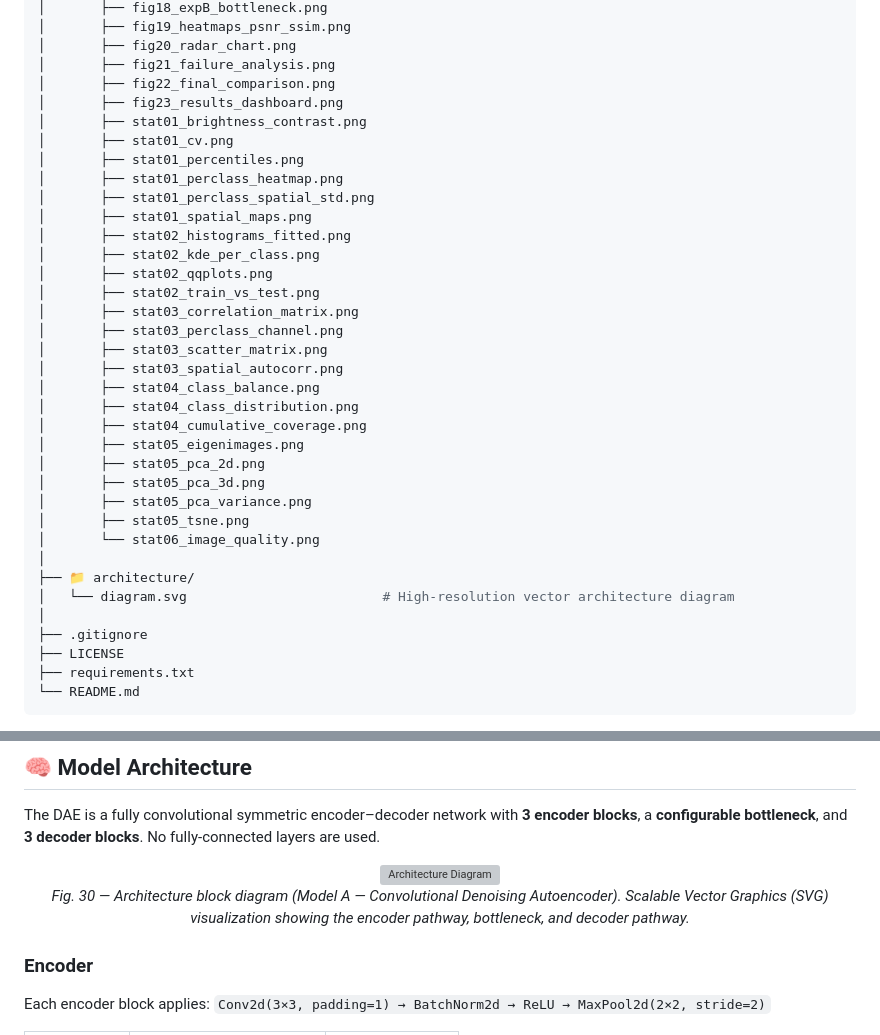
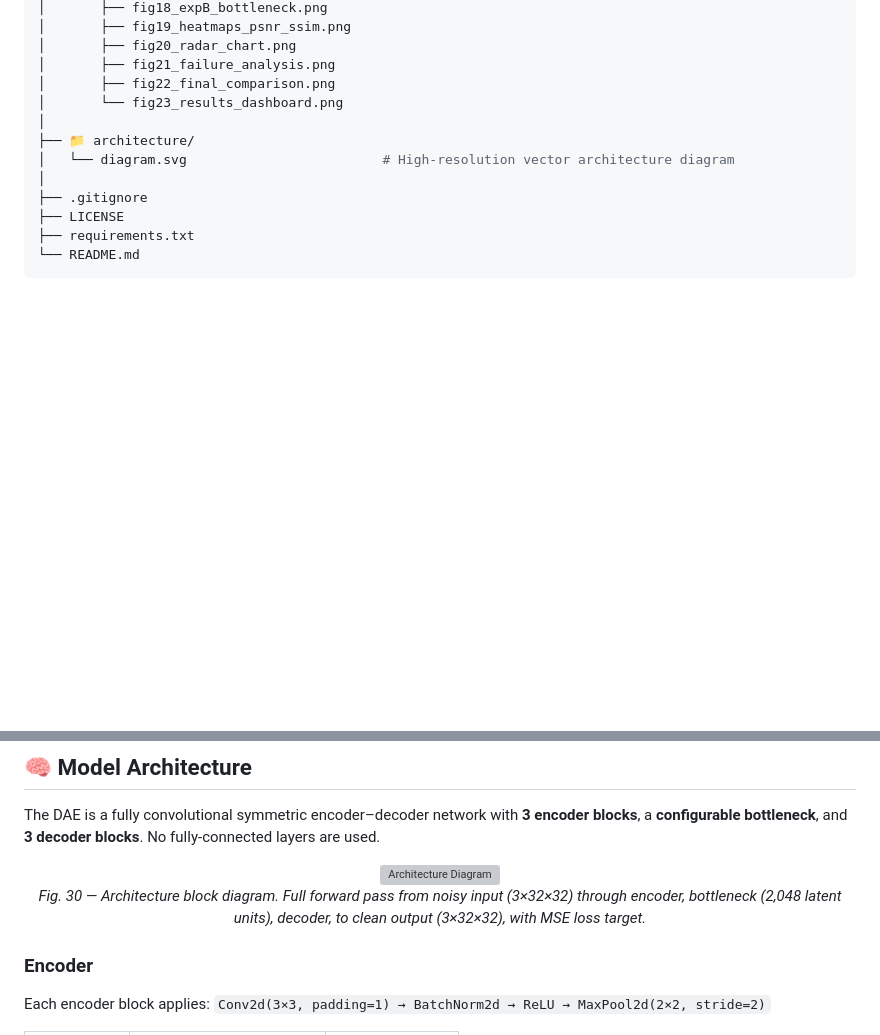
Before and after one commit to code-with-idrees/Denoising-Autoencoder-Cifar10, a Markdown page: README.md, 2 parts joined by grey strips. Drawn GitHub-style; blank space fills up the shorter version; grey boxes are pictures that could not be loaded.

```diff
--- a/README.md
+++ b/README.md
@@ -110,30 +110,7 @@ denoising-autoencoder-cifar10/
 │       ├── fig20_radar_chart.png
 │       ├── fig21_failure_analysis.png
 │       ├── fig22_final_comparison.png
-│       ├── fig23_results_dashboard.png
-│       ├── stat01_brightness_contrast.png
-│       ├── stat01_cv.png
-│       ├── stat01_percentiles.png
-│       ├── stat01_perclass_heatmap.png
-│       ├── stat01_perclass_spatial_std.png
-│       ├── stat01_spatial_maps.png
-│       ├── stat02_histograms_fitted.png
-│       ├── stat02_kde_per_class.png
-│       ├── stat02_qqplots.png
-│       ├── stat02_train_vs_test.png
-│       ├── stat03_correlation_matrix.png
-│       ├── stat03_perclass_channel.png
-│       ├── stat03_scatter_matrix.png
-│       ├── stat03_spatial_autocorr.png
-│       ├── stat04_class_balance.png
-│       ├── stat04_class_distribution.png
-│       ├── stat04_cumulative_coverage.png
-│       ├── stat05_eigenimages.png
-│       ├── stat05_pca_2d.png
-│       ├── stat05_pca_3d.png
-│       ├── stat05_pca_variance.png
-│       ├── stat05_tsne.png
-│       └── stat06_image_quality.png
+│       └── fig23_results_dashboard.png
 │
 ├── 📁 architecture/
 │   └── diagram.svg                         # High-resolution vector architecture diagram
@@ -455,5 +432,5 @@ The DAE is a fully convolutional symmetric encoder–decoder network with **3 en
   <br/>
-  <em>Fig. 30 — Architecture block diagram (Model A — Convolutional Denoising Autoencoder). Scalable Vector Graphics (SVG) visualization showing the encoder pathway, bottleneck, and decoder pathway.</em>
+  <em>Fig. 30 — Architecture block diagram. Full forward pass from noisy input (3×32×32) through encoder, bottleneck (2,048 latent units), decoder, to clean output (3×32×32), with MSE loss target.</em>
 </p>
 
 ### Encoder
```
Also changed, not shown: other parts of README.md (+1 -1 lines).
